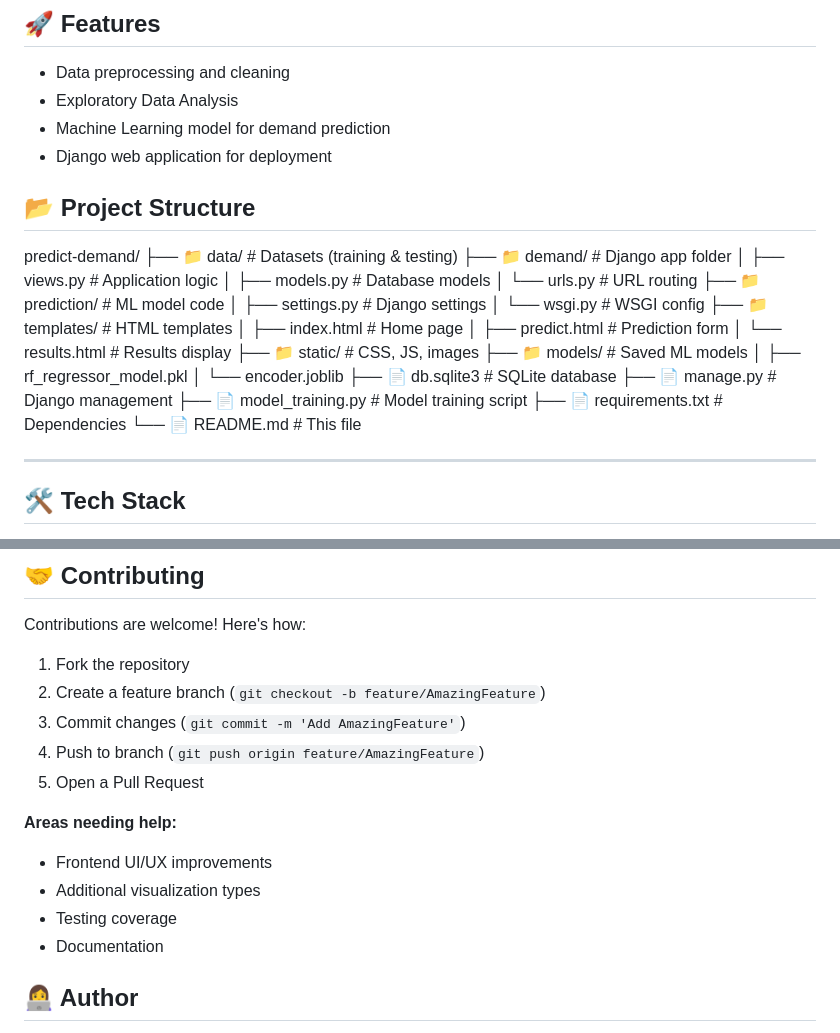
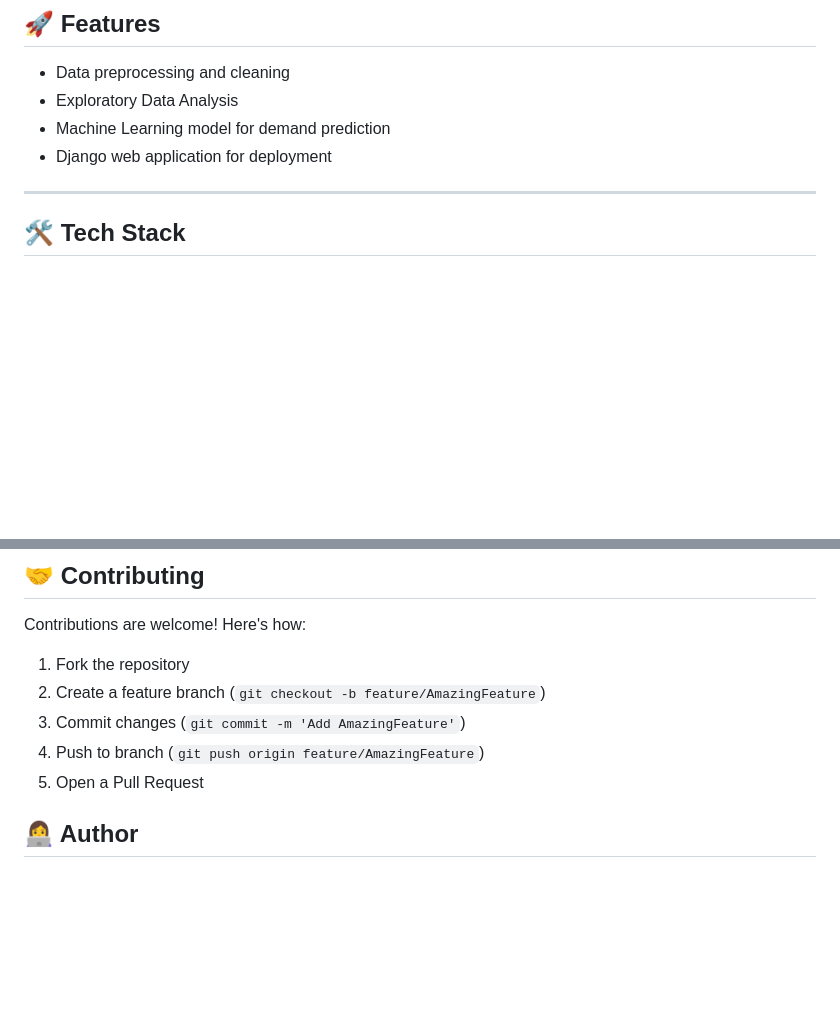
Before and after one commit to angelamawia/predict-demand, a Markdown page: README.md, 2 parts joined by grey strips. Rendered like a GitHub page; blank space fills up the shorter version.

```diff
--- a/README.md
+++ b/README.md
@@ -27,32 +27,6 @@ This project uses historical booking data (2020-2023) from  Makadara Huduma Cent
 - Exploratory Data Analysis
 - Machine Learning model for demand prediction
 - Django web application for deployment
-
-
-## 📂 Project Structure
-predict-demand/
-├── 📁 data/                    # Datasets (training & testing)
-├── 📁 demand/                  # Django app folder
-│   ├── views.py               # Application logic
-│   ├── models.py              # Database models
-│   └── urls.py                # URL routing
-├── 📁 prediction/              # ML model code
-│   ├── settings.py            # Django settings
-│   └── wsgi.py                # WSGI config
-├── 📁 templates/               # HTML templates
-│   ├── index.html             # Home page
-│   ├── predict.html           # Prediction form
-│   └── results.html           # Results display
-├── 📁 static/                  # CSS, JS, images
-├── 📁 models/                  # Saved ML models
-│   ├── rf_regressor_model.pkl
-│   └── encoder.joblib
-├── 📄 db.sqlite3              # SQLite database
-├── 📄 manage.py               # Django management
-├── 📄 model_training.py       # Model training script
-├── 📄 requirements.txt        # Dependencies
-└── 📄 README.md               # This file
-
 ---
 ## 🛠️ Tech Stack
 
@@ -157,12 +131,6 @@ Contributions are welcome! Here's how:
 4. Push to branch (`git push origin feature/AmazingFeature`)
 5. Open a Pull Request
 
-**Areas needing help:**
-- Frontend UI/UX improvements
-- Additional visualization types
-- Testing coverage
-- Documentation
-
 ## 👩‍💻 Author
 
 **Angela Mawia Charles**
```
Also changed, not shown: other parts of README.md (+1 -1 lines).
